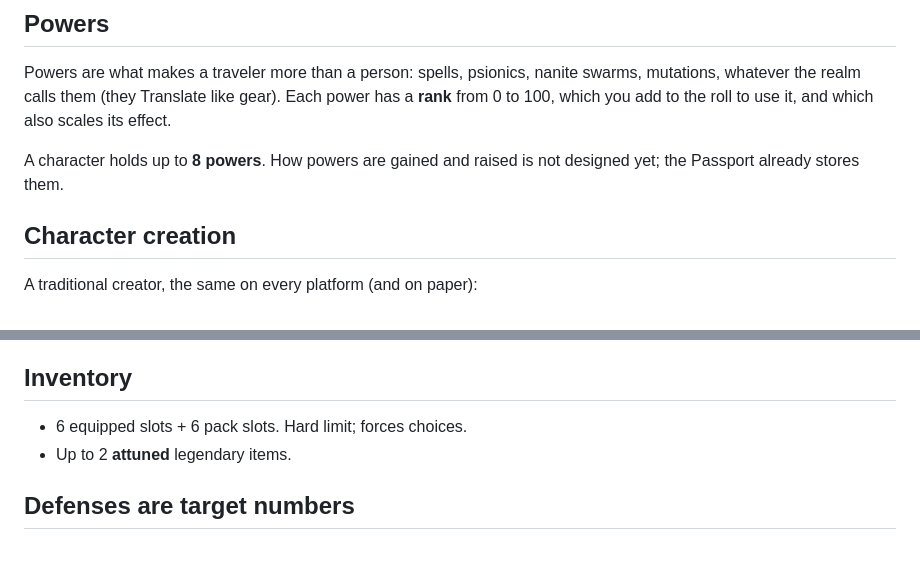
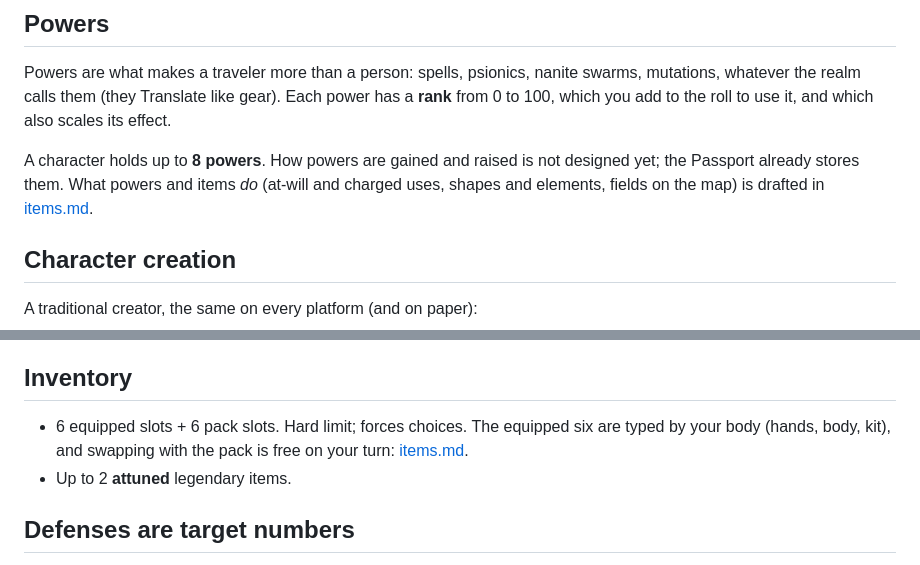
Before and after one commit to jedi12many/a-platform-between, a Markdown page: docs/rules-v0.md, 2 parts joined by grey strips. Rendered like a GitHub page.

```diff
--- a/docs/rules-v0.md
+++ b/docs/rules-v0.md
@@ -98,7 +98,8 @@ mutations, whatever the realm calls them (they Translate like gear). Each power
 effect.
 
 A character holds up to **8 powers**. How powers are gained and raised is not designed
-yet; the Passport already stores them.
+yet; the Passport already stores them. What powers and items *do* (at-will and charged
+uses, shapes and elements, fields on the map) is drafted in [items.md](items.md).
 
 ## Character creation
 
@@ -184,7 +185,9 @@ Implemented: `apb_health_max`.
 
 ## Inventory
 
-- 6 equipped slots + 6 pack slots. Hard limit; forces choices.
+- 6 equipped slots + 6 pack slots. Hard limit; forces choices. The equipped six are
+  typed by your body (hands, body, kit), and swapping with the pack is free on your turn:
+  [items.md](items.md).
 - Up to 2 **attuned** legendary items.
 
 ## Defenses are target numbers
```
Also changed, not shown: docs/items.md (added, +193 -0 lines).
